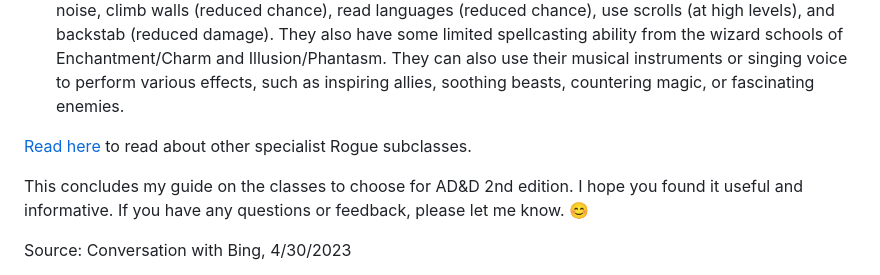
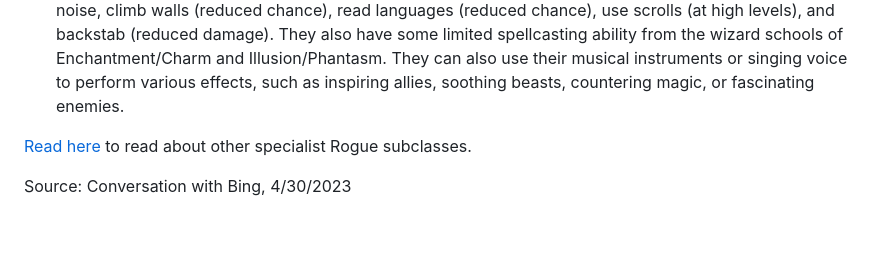
Before and after one commit to jon-starnes/adnd-js, a Markdown page: pages/charclasses.md, the part around the change. Drawn GitHub-style; blank space fills up the shorter version.

```diff
--- a/pages/charclasses.md
+++ b/pages/charclasses.md
@@ -53,9 +53,6 @@ and Wards.
 [Read here](pages/rogues2.html) to read about other specialist Rogue subclasses.
 
 
-This concludes my guide on the classes to choose for AD&D 2nd edition. I hope you found it useful and informative. If you have any questions or feedback, please let me know. 😊
-
-
 Source: Conversation with Bing, 4/30/2023
 1. Character class (Dungeons & Dragons) - Wikipedia. https://en.wikipedia.org/wiki/Character_class_%28Dungeons_&_Dragons%29.
 2. Advanced Dungeons & Dragons 2nd Edition - Character Races and Classes - WKU. https://people.wku.edu/charles.plemons/ad&d/races/class.html.
```
